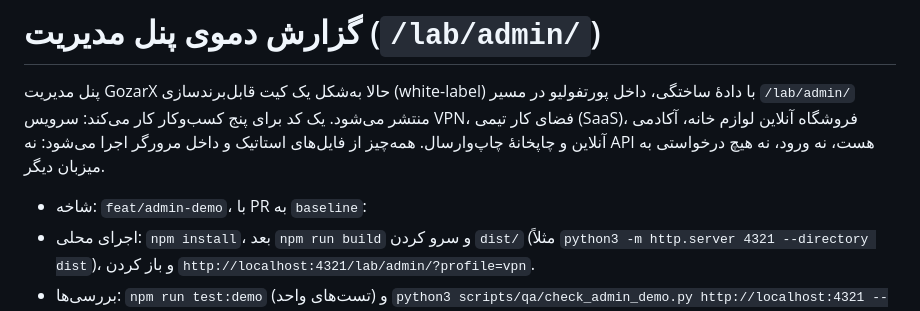
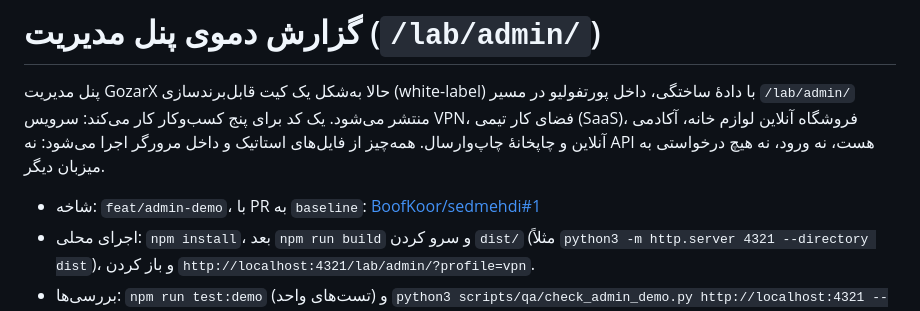
Before and after one commit to BoofKoor/sedmehdi, a Markdown page: docs/admin-demo/REPORT.md, the part around the change. Drawn GitHub-style.

Commit message:
Link the report to its pull request
Co-Authored-By: Claude Opus 5.5 <noreply@anthropic.com>
Claude-Session: https://claude.ai/code/session_01EcdLjkiUNzi9DjCEbuxWTM

```diff
--- a/docs/admin-demo/REPORT.md
+++ b/docs/admin-demo/REPORT.md
@@ -2,7 +2,7 @@
 
 پنل مدیریت GozarX حالا به‌شکل یک کیت قابل‌برندسازی (white-label) با دادهٔ ساختگی، داخل پورتفولیو در مسیر `/lab/admin/` منتشر می‌شود. یک کد برای پنج کسب‌وکار کار می‌کند: سرویس VPN، فضای کار تیمی (SaaS)، فروشگاه آنلاین لوازم خانه، آکادمی آنلاین و چاپخانهٔ چاپ‌وارسال. همه‌چیز از فایل‌های استاتیک و داخل مرورگر اجرا می‌شود: نه API هست، نه ورود، نه هیچ درخواستی به میزبان دیگر.
 
-- شاخه: `feat/admin-demo`، با PR به `baseline`: <!--PR-->
+- شاخه: `feat/admin-demo`، با PR به `baseline`: [BoofKoor/sedmehdi#1](https://github.com/BoofKoor/sedmehdi/pull/1)
 - اجرای محلی: `npm install`، بعد `npm run build` و سرو کردن `dist/` (مثلاً `python3 -m http.server 4321 --directory dist`)، و باز کردن `http://localhost:4321/lab/admin/?profile=vpn`.
 - بررسی‌ها: `npm run test:demo` (تست‌های واحد) و `python3 scripts/qa/check_admin_demo.py http://localhost:4321 --prove` (بررسی‌های مرورگر، هر کدام اول روی صفحهٔ خراب و بعد روی صفحهٔ درست).
 
```
